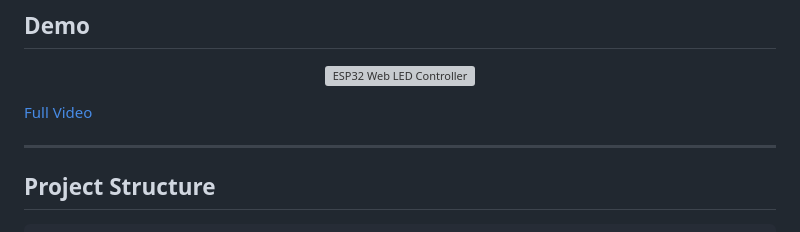
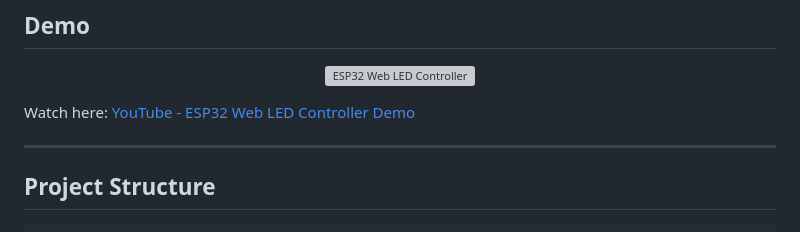
Before and after one commit to morsetechlab/ESP32-Web-Server-LED-Controller, a Markdown page: README.en.md, the part around the change. GitHub-like rendering; grey boxes are pictures that could not be loaded.

```diff
--- a/README.en.md
+++ b/README.en.md
@@ -29,7 +29,7 @@ The system displays LED status on a 0.91-inch OLED display and allows real-time
   <img src="images/selected-color.gif" alt="ESP32 Web LED Controller" width="100%" />
 </p>
 
-[Full Video](https://youtu.be/n1ZsdyztKbw)
+Watch here: [YouTube - ESP32 Web LED Controller Demo](https://youtu.be/n1ZsdyztKbw)
 
 ---
 
```
Also changed, not shown: README.md (+1 -1 lines).
